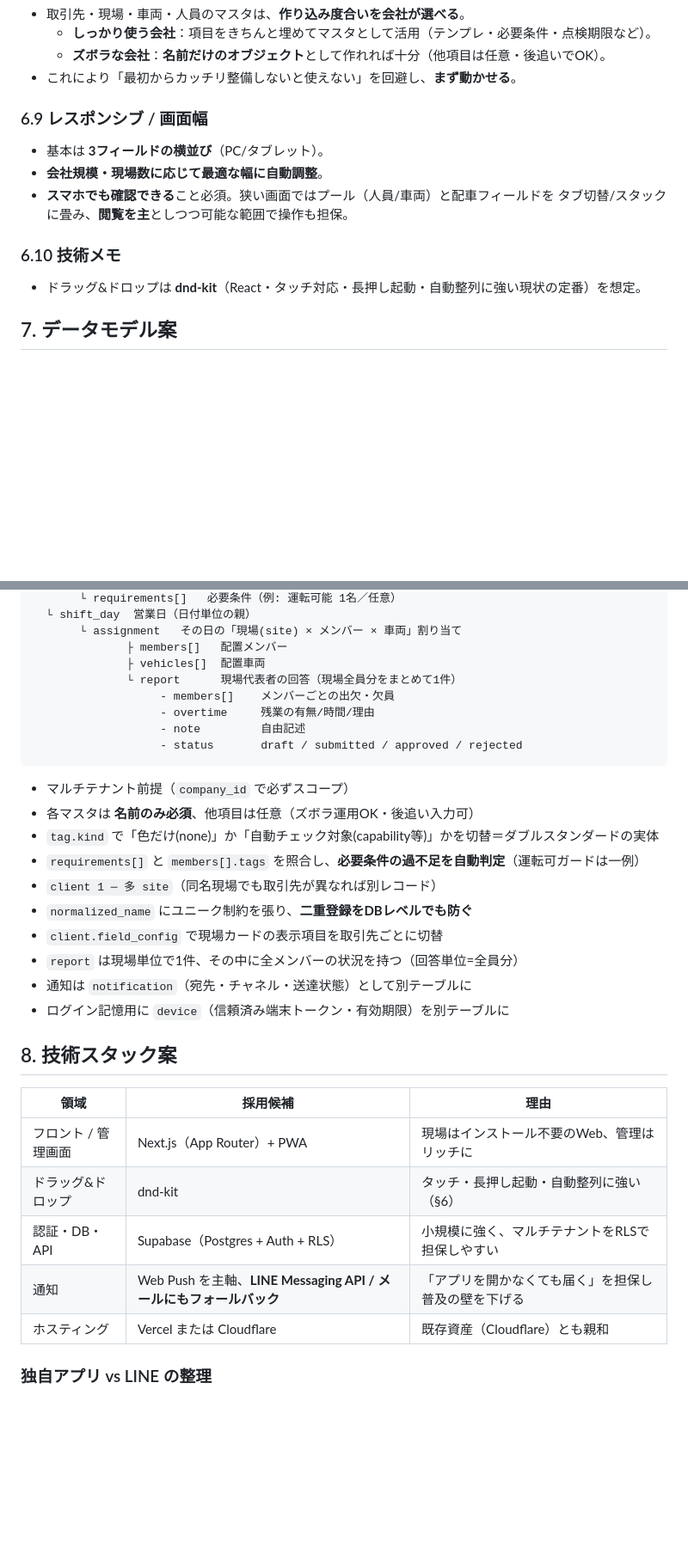
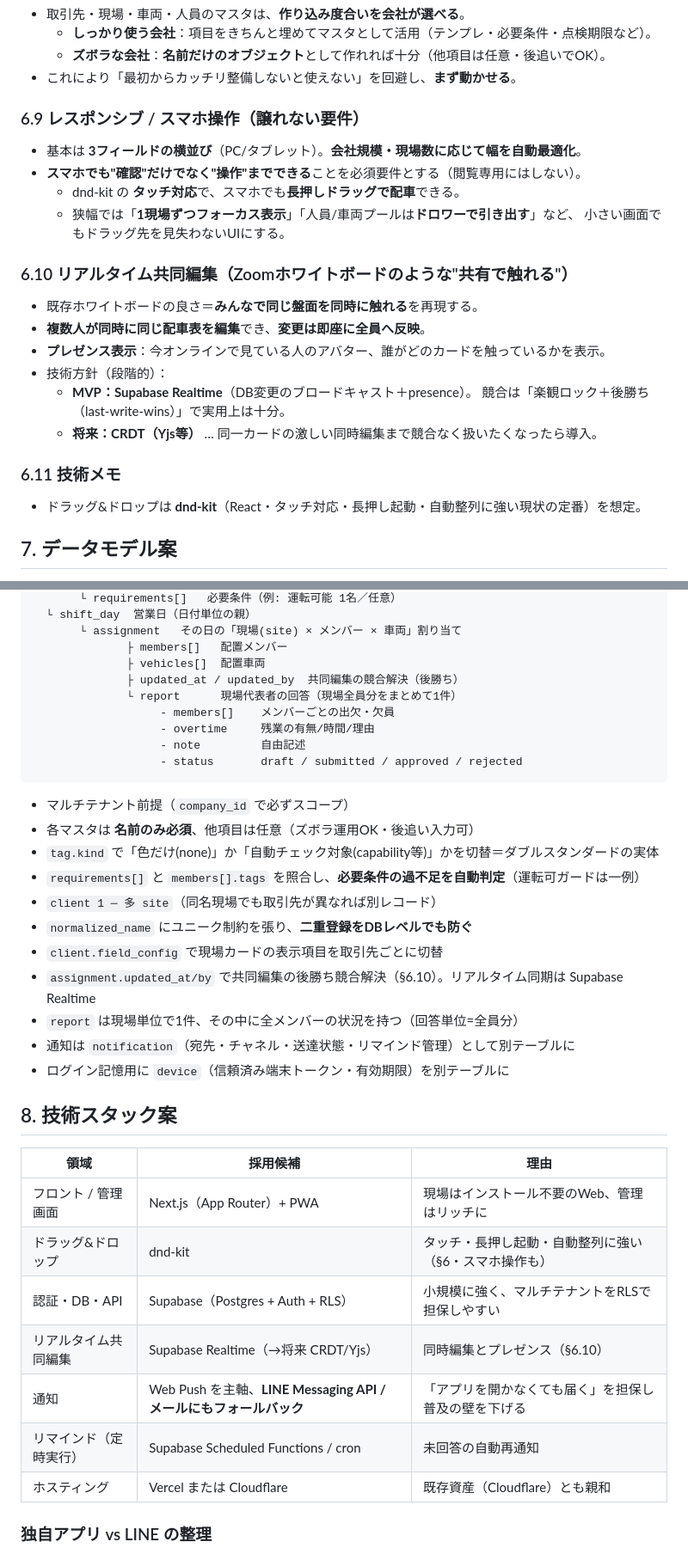
Before and after one commit to yuki-morimori/-, a Markdown page: docs/rakuraku-tehai/concept.md, 2 parts joined by grey strips. Shown at 86% size. GitHub-like rendering; blank space fills up the shorter version.

```diff
--- a/docs/rakuraku-tehai/concept.md
+++ b/docs/rakuraku-tehai/concept.md
@@ -174,13 +176,23 @@
   - **ズボラな会社**：**名前だけのオブジェクト**として作れれば十分（他項目は任意・後追いでOK）。
 - これにより「最初からカッチリ整備しないと使えない」を回避し、**まず動かせる**。
 
-### 6.9 レスポンシブ / 画面幅
-- 基本は **3フィールドの横並び**（PC/タブレット）。
-- **会社規模・現場数に応じて最適な幅に自動調整**。
-- **スマホでも確認できる**こと必須。狭い画面ではプール（人員/車両）と配車フィールドを
-  タブ切替/スタックに畳み、**閲覧を主**としつつ可能な範囲で操作も担保。
+### 6.9 レスポンシブ / スマホ操作（譲れない要件）
+- 基本は **3フィールドの横並び**（PC/タブレット）。**会社規模・現場数に応じて幅を自動最適化**。
+- **スマホでも"確認"だけでなく"操作"までできる**ことを必須要件とする（閲覧専用にはしない）。
+  - dnd-kit の **タッチ対応**で、スマホでも**長押しドラッグで配車**できる。
+  - 狭幅では「**1現場ずつフォーカス表示**」「人員/車両プールは**ドロワーで引き出す**」など、
+    小さい画面でもドラッグ先を見失わないUIにする。
 
-### 6.10 技術メモ
+### 6.10 リアルタイム共同編集（Zoomホワイトボードのような"共有で触れる"）
+- 既存ホワイトボードの良さ＝**みんなで同じ盤面を同時に触れる**を再現する。
+- **複数人が同時に同じ配車表を編集**でき、**変更は即座に全員へ反映**。
+- **プレゼンス表示**：今オンラインで見ている人のアバター、誰がどのカードを触っているかを表示。
+- 技術方針（段階的）：
+  - **MVP：Supabase Realtime**（DB変更のブロードキャスト＋presence）。
+    競合は「楽観ロック＋後勝ち（last-write-wins）」で実用上は十分。
+  - **将来：CRDT（Yjs等）** … 同一カードの激しい同時編集まで競合なく扱いたくなったら導入。
+
+### 6.11 技術メモ
 - ドラッグ&ドロップは **dnd-kit**（React・タッチ対応・長押し起動・自動整列に強い現状の定番）を想定。
 
 ## 7. データモデル案
@@ -215,6 +227,7 @@ company        会社（テナント / 自社）
        └ assignment   その日の「現場(site) × メンバー × 車両」割り当て
               ├ members[]   配置メンバー
               ├ vehicles[]  配置車両
+              ├ updated_at / updated_by  共同編集の競合解決（後勝ち）
               └ report      現場代表者の回答（現場全員分をまとめて1件）
                    - members[]    メンバーごとの出欠・欠員
                    - overtime     残業の有無/時間/理由
@@ -229,8 +242,9 @@ company        会社（テナント / 自社）
 - `client 1 ─ 多 site`（同名現場でも取引先が異なれば別レコード）
 - `normalized_name` にユニーク制約を張り、**二重登録をDBレベルでも防ぐ**
 - `client.field_config` で現場カードの表示項目を取引先ごとに切替
+- `assignment.updated_at/by` で共同編集の後勝ち競合解決（§6.10）。リアルタイム同期は Supabase Realtime
 - `report` は現場単位で1件、その中に全メンバーの状況を持つ（回答単位=全員分）
-- 通知は `notification`（宛先・チャネル・送達状態）として別テーブルに
+- 通知は `notification`（宛先・チャネル・送達状態・リマインド管理）として別テーブルに
 - ログイン記憶用に `device`（信頼済み端末トークン・有効期限）を別テーブルに
 
 ## 8. 技術スタック案
@@ -238,9 +252,11 @@ company        会社（テナント / 自社）
 | 領域 | 採用候補 | 理由 |
 |---|---|---|
 | フロント / 管理画面 | Next.js（App Router）+ PWA | 現場はインストール不要のWeb、管理はリッチに |
-| ドラッグ&ドロップ | dnd-kit | タッチ・長押し起動・自動整列に強い（§6） |
+| ドラッグ&ドロップ | dnd-kit | タッチ・長押し起動・自動整列に強い（§6・スマホ操作も） |
 | 認証・DB・API | Supabase（Postgres + Auth + RLS） | 小規模に強く、マルチテナントをRLSで担保しやすい |
+| リアルタイム共同編集 | Supabase Realtime（→将来 CRDT/Yjs） | 同時編集とプレゼンス（§6.10） |
 | 通知 | Web Push を主軸、**LINE Messaging API / メールにもフォールバック** | 「アプリを開かなくても届く」を担保し普及の壁を下げる |
+| リマインド（定時実行） | Supabase Scheduled Functions / cron | 未回答の自動再通知 |
 | ホスティング | Vercel または Cloudflare | 既存資産（Cloudflare）とも親和 |
 
 ### 独自アプリ vs LINE の整理
```
Also changed, not shown: other parts of docs/rakuraku-tehai/concept.md (+31 -22 lines).
